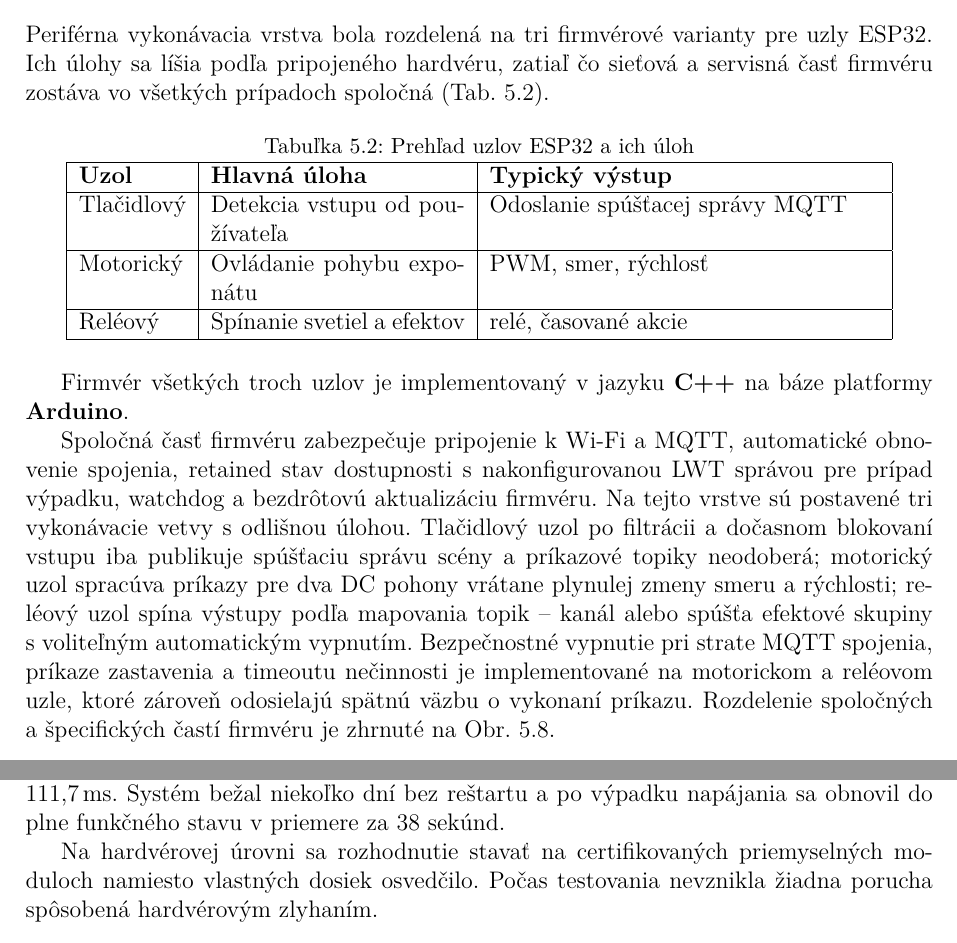
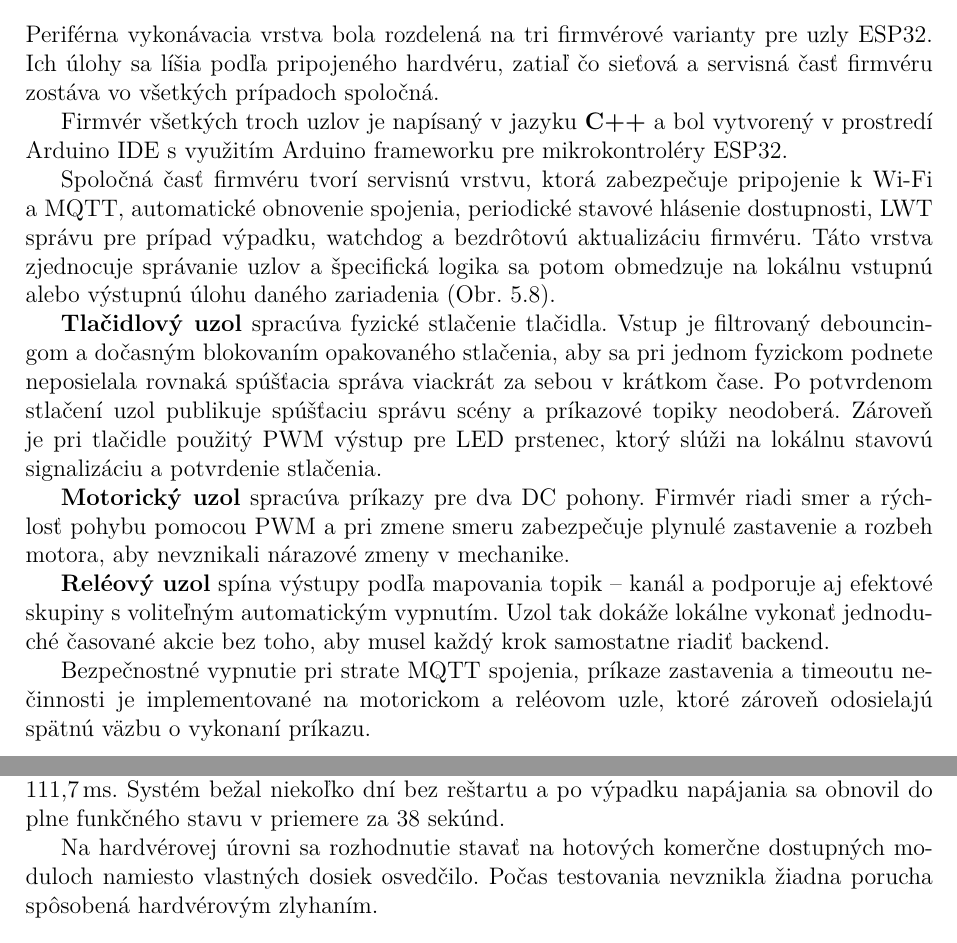
Before and after one commit to Wadanator/BakalarkaText, a LaTeX thesis (diplomka.tex, which reads chapters/Implementacia_sw.tex, chapters/Zaver.tex): two parts of pages 37 and 43 of 52, joined at a grey line, cut so that both start at the same text. Compiled offline with pdfLaTeX.

Commit message:
Pre_Review2

```diff
--- a/chapters/Implementacia_sw.tex
+++ b/chapters/Implementacia_sw.tex
@@ -292,43 +292,41 @@ Mediálna a~webová časť systému pozostáva z~troch samostatných podsystémo
 Periférna vykonávacia vrstva bola rozdelená na tri firmvérové
 varianty pre uzly ESP32. Ich úlohy sa líšia podľa pripojeného
 hardvéru, zatiaľ čo sieťová a~servisná časť firmvéru zostáva
-vo všetkých prípadoch spoločná (Tab.~\ref{tab:sw_esp_nodes}).
+vo všetkých prípadoch spoločná.
 
-\begin{table}[htbp]
-    \centering
-    \caption{Prehľad uzlov ESP32 a~ich úloh}
-    \label{tab:sw_esp_nodes}
-    \begin{tabular}{|l|p{0.28\linewidth}|p{0.43\linewidth}|}
-        \hline
-        \textbf{Uzol} & \textbf{Hlavná úloha} & \textbf{Typický výstup} \\
-        \hline
-        Tlačidlový & Detekcia vstupu od používateľa & Odoslanie spúšťacej správy MQTT \\
-        \hline
-        Motorický & Ovládanie pohybu exponátu & PWM, smer, rýchlosť \\
-        \hline
-        Reléový & Spínanie svetiel a~efektov & relé, časované akcie \\
-        \hline
-    \end{tabular}
-\end{table}
+Firmvér všetkých troch uzlov je napísaný v~jazyku \textbf{C++}
+a~bol vytvorený v~prostredí Arduino IDE s~využitím Arduino frameworku
+pre mikrokontroléry ESP32.
 
-Firmvér všetkých troch uzlov je implementovaný v~jazyku \textbf{C++}
-na báze platformy \textbf{Arduino}.
+Spoločná časť firmvéru tvorí servisnú vrstvu, ktorá zabezpečuje
+pripojenie k~Wi-Fi a~MQTT, automatické obnovenie spojenia,
+periodické stavové hlásenie dostupnosti, LWT správu pre prípad
+výpadku, watchdog a~bezdrôtovú aktualizáciu firmvéru. Táto vrstva
+zjednocuje správanie uzlov a~špecifická logika sa potom obmedzuje
+na lokálnu vstupnú alebo výstupnú úlohu daného zariadenia
+(Obr.~\ref{fig:sw_esp_compare}).
 
-Spoločná časť firmvéru zabezpečuje pripojenie k~Wi-Fi a~MQTT,
-automatické obnovenie spojenia, retained stav dostupnosti
-s~nakonfigurovanou LWT správou pre prípad výpadku, watchdog
-a~bezdrôtovú aktualizáciu firmvéru. Na tejto vrstve sú postavené
-tri vykonávacie vetvy s~odlišnou úlohou. Tlačidlový uzol po filtrácii
-a~dočasnom blokovaní vstupu iba publikuje spúšťaciu správu scény
-a~príkazové topiky neodoberá; motorický uzol spracúva príkazy
-pre dva DC pohony vrátane plynulej zmeny smeru a~rýchlosti;
-reléový uzol spína výstupy podľa mapovania topik~--~kanál
-alebo spúšťa efektové skupiny s~voliteľným automatickým vypnutím.
+\textbf{Tlačidlový uzol} spracúva fyzické stlačenie tlačidla. Vstup
+je filtrovaný debouncingom a~dočasným blokovaním opakovaného stlačenia,
+aby sa pri jednom fyzickom podnete neposielala rovnaká spúšťacia
+správa viackrát za sebou v~krátkom čase. Po potvrdenom stlačení
+uzol publikuje spúšťaciu správu scény a~príkazové topiky neodoberá.
+Zároveň je pri tlačidle použitý PWM výstup pre LED prstenec, ktorý
+slúži na lokálnu stavovú signalizáciu a~potvrdenie stlačenia.
+
+\textbf{Motorický uzol} spracúva príkazy pre dva DC pohony. Firmvér
+riadi smer a~rýchlosť pohybu pomocou PWM a~pri zmene smeru zabezpečuje
+plynulé zastavenie a~rozbeh motora, aby nevznikali nárazové zmeny
+v~mechanike.
+
+\textbf{Reléový uzol} spína výstupy podľa mapovania topik~--~kanál
+a~podporuje aj efektové skupiny s~voliteľným automatickým vypnutím.
+Uzol tak dokáže lokálne vykonať jednoduché časované akcie bez toho,
+aby musel každý krok samostatne riadiť backend.
+
 Bezpečnostné vypnutie pri strate MQTT spojenia, príkaze zastavenia
 a~timeoutu nečinnosti je implementované na motorickom a~reléovom
 uzle, ktoré zároveň odosielajú spätnú väzbu o~vykonaní príkazu.
-Rozdelenie spoločných a~špecifických častí firmvéru je zhrnuté
-na Obr.~\ref{fig:sw_esp_compare}.
 
 \begin{figure}[htbp]
     \centering
--- a/chapters/Zaver.tex
+++ b/chapters/Zaver.tex
@@ -19,8 +19,8 @@ príkazov pri priemernej latencii spätnej väzby 111{,}7\,ms.
 Systém bežal niekoľko dní bez reštartu a~po výpadku napájania
 sa obnovil do plne funkčného stavu v~priemere za 38 sekúnd.
 
-Na hardvérovej úrovni sa rozhodnutie stavať na certifikovaných
-priemyselných moduloch namiesto vlastných dosiek osvedčilo.
+Na hardvérovej úrovni sa rozhodnutie stavať na hotových
+komerčne dostupných moduloch namiesto vlastných dosiek osvedčilo.
 Počas testovania nevznikla žiadna porucha spôsobená hardvérovým
 zlyhaním.
 
```
Also changed, not shown: chapters/Experimenty.tex (+1 -1 lines), chapters/Resers.tex (+1 -1 lines), obr/SW_DIAGRAM_SPECS/5_6_dashboard_functional_view/diagram_spec.md (+15 -15 lines), obr/SW_DIAGRAM_SPECS/5_6_dashboard_functional_view/diagram_5_6_web_dashboard_functional_final.png, chapters/Implementacia_sw.tex (2 more changed lines), 8 other files.
